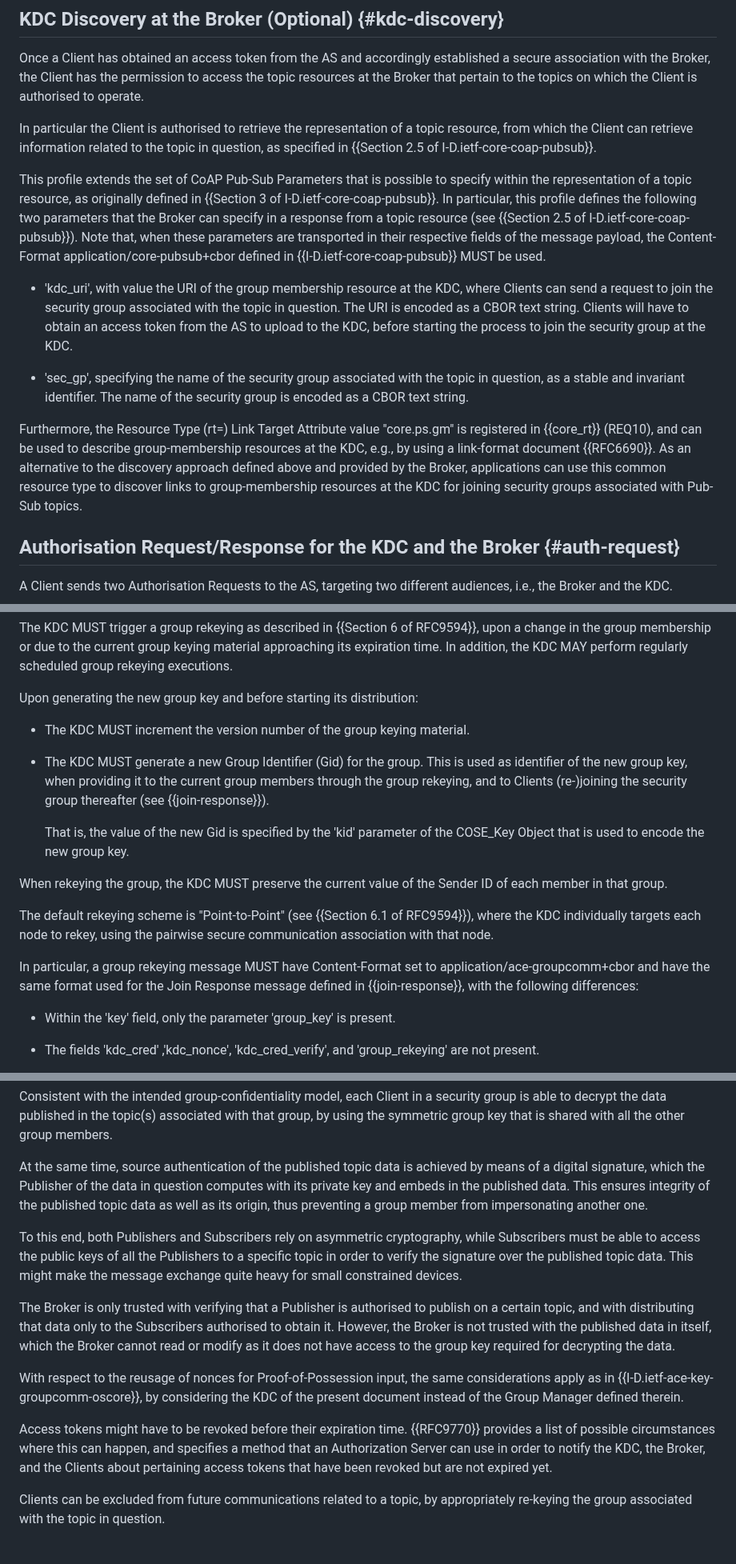
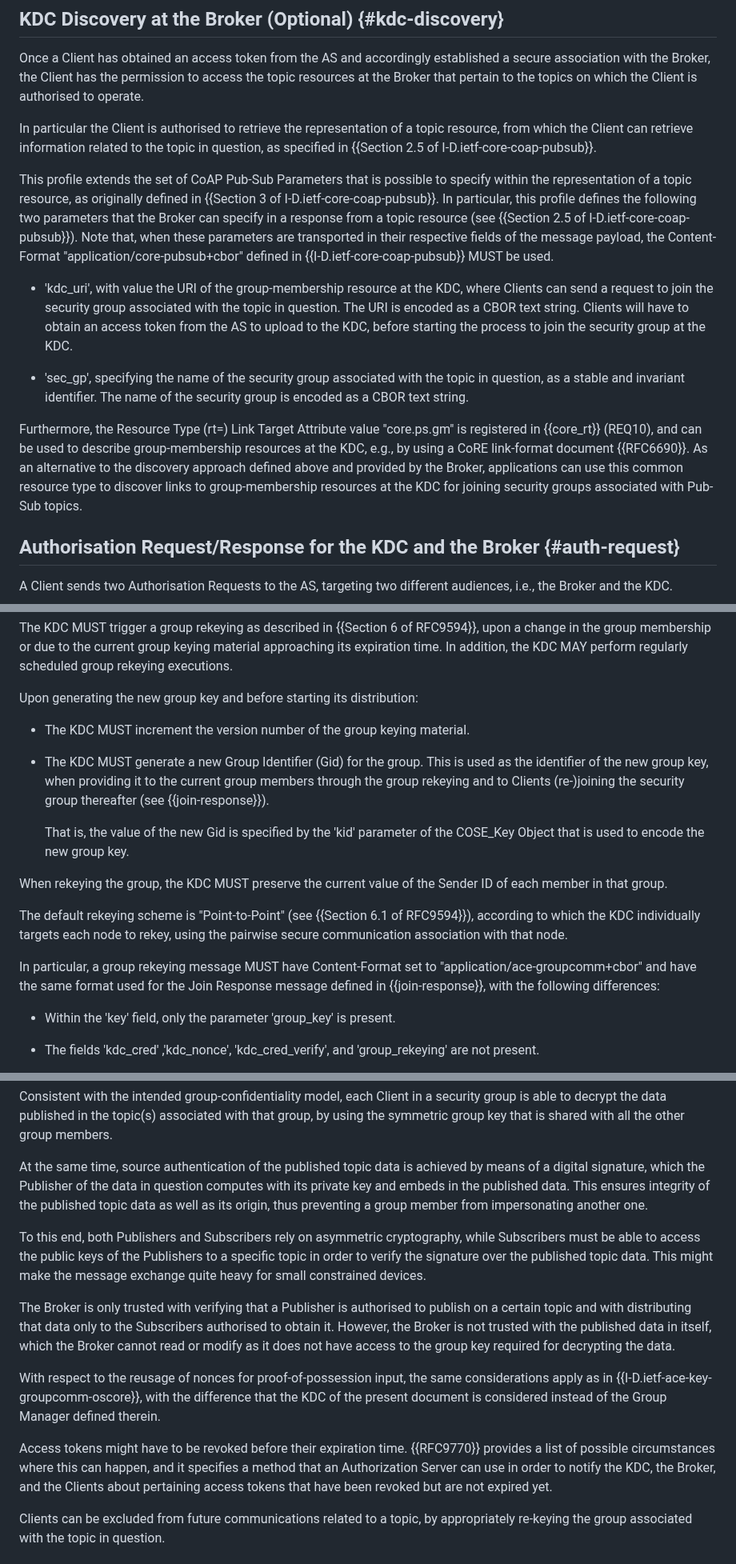
Before and after one commit to ace-wg/pubsub-profile, a Markdown page: draft-ietf-ace-coap-pubsub-profile.md, 3 parts joined by grey strips. Shown at 80% size. GitHub-like rendering.

```diff
--- a/draft-ietf-ace-coap-pubsub-profile.md
+++ b/draft-ietf-ace-coap-pubsub-profile.md
@@ -288,13 +288,13 @@ Once a Client has obtained an access token from the AS and accordingly establish
 
 In particular the Client is authorised to retrieve the representation of a topic resource, from which the Client can retrieve information related to the topic in question, as specified in {{Section 2.5 of I-D.ietf-core-coap-pubsub}}.
 
-This profile extends the set of CoAP Pub-Sub Parameters that is possible to specify within the representation of a topic resource, as originally defined in {{Section 3 of I-D.ietf-core-coap-pubsub}}. In particular, this profile defines the following two parameters that the Broker can specify in a response from a topic resource (see {{Section 2.5 of I-D.ietf-core-coap-pubsub}}). Note that, when these parameters are transported in their respective fields of the message payload, the Content-Format application/core-pubsub+cbor defined in {{I-D.ietf-core-coap-pubsub}} MUST be used.
+This profile extends the set of CoAP Pub-Sub Parameters that is possible to specify within the representation of a topic resource, as originally defined in {{Section 3 of I-D.ietf-core-coap-pubsub}}. In particular, this profile defines the following two parameters that the Broker can specify in a response from a topic resource (see {{Section 2.5 of I-D.ietf-core-coap-pubsub}}). Note that, when these parameters are transported in their respective fields of the message payload, the Content-Format "application/core-pubsub+cbor" defined in {{I-D.ietf-core-coap-pubsub}} MUST be used.
 
-* 'kdc_uri', with value the URI of the group membership resource at the KDC, where Clients can send a request to join the security group associated with the topic in question. The URI is encoded as a CBOR text string. Clients will have to obtain an access token from the AS to upload to the KDC, before starting the process to join the security group at the KDC.
+* 'kdc_uri', with value the URI of the group-membership resource at the KDC, where Clients can send a request to join the security group associated with the topic in question. The URI is encoded as a CBOR text string. Clients will have to obtain an access token from the AS to upload to the KDC, before starting the process to join the security group at the KDC.
 
 * 'sec_gp', specifying the name of the security group associated with the topic in question, as a stable and invariant identifier. The name of the security group is encoded as a CBOR text string.
 
-Furthermore, the Resource Type (rt=) Link Target Attribute value "core.ps.gm" is registered in {{core_rt}} (REQ10), and can be used to describe group-membership resources at the KDC, e.g., by using a link-format document {{RFC6690}}. As an alternative to the discovery approach defined above and provided by the Broker, applications can use this common resource type to discover links to group-membership resources at the KDC for joining security groups associated with Pub-Sub topics.
+Furthermore, the Resource Type (rt=) Link Target Attribute value "core.ps.gm" is registered in {{core_rt}} (REQ10), and can be used to describe group-membership resources at the KDC, e.g., by using a CoRE link-format document {{RFC6690}}. As an alternative to the discovery approach defined above and provided by the Broker, applications can use this common resource type to discover links to group-membership resources at the KDC for joining security groups associated with Pub-Sub topics.
 
 ## Authorisation Request/Response for the KDC and the Broker {#auth-request}
 
@@ -729,15 +729,15 @@ Upon generating the new group key and before starting its distribution:
 
 * The KDC MUST increment the version number of the group keying material.
 
-* The KDC MUST generate a new Group Identifier (Gid) for the group. This is used as identifier of the new group key, when providing it to the current group members through the group rekeying, and to Clients (re-)joining the security group thereafter (see {{join-response}}).
+* The KDC MUST generate a new Group Identifier (Gid) for the group. This is used as the identifier of the new group key, when providing it to the current group members through the group rekeying and to Clients (re-)joining the security group thereafter (see {{join-response}}).
 
   That is, the value of the new Gid is specified by the 'kid' parameter of the COSE\_Key Object that is used to encode the new group key.
 
 When rekeying the group, the KDC MUST preserve the current value of the Sender ID of each member in that group.
 
-The default rekeying scheme is "Point-to-Point" (see {{Section 6.1 of RFC9594}}), where the KDC individually targets each node to rekey, using the pairwise secure communication association with that node.
+The default rekeying scheme is "Point-to-Point" (see {{Section 6.1 of RFC9594}}), according to which the KDC individually targets each node to rekey, using the pairwise secure communication association with that node.
 
-In particular, a group rekeying message MUST have Content-Format set to application/ace-groupcomm+cbor and have the same format used for the Join Response message defined in {{join-response}}, with the following differences:
+In particular, a group rekeying message MUST have Content-Format set to "application/ace-groupcomm+cbor" and have the same format used for the Join Response message defined in {{join-response}}, with the following differences:
 
 * Within the 'key' field, only the parameter 'group_key' is present.
 
@@ -925,13 +925,13 @@ Consistent with the intended group-confidentiality model, each Client in a secur
 
 At the same time, source authentication of the published topic data is achieved by means of a digital signature, which the Publisher of the data in question computes with its private key and embeds in the published data. This ensures integrity of the published topic data as well as its origin, thus preventing a group member from impersonating another one.
 
-To this end, both Publishers and Subscribers rely on asymmetric cryptography, while Subscribers must be able to access the public keys of all the Publishers to a specific topic in order to verify the signature over the published topic data. This might make the message exchange quite heavy for small constrained devices.
+To this end, both Publishers and Subscribers rely on asymmetric cryptography, while Subscribers must be able to access the public keys of the Publishers to a specific topic in order to verify the signature over the published topic data. This might make the message exchange quite heavy for small constrained devices.
 
-The Broker is only trusted with verifying that a Publisher is authorised to publish on a certain topic, and with distributing that data only to the Subscribers authorised to obtain it. However, the Broker is not trusted with the published data in itself, which the Broker cannot read or modify as it does not have access to the group key required for decrypting the data.
+The Broker is only trusted with verifying that a Publisher is authorised to publish on a certain topic and with distributing that data only to the Subscribers authorised to obtain it. However, the Broker is not trusted with the published data in itself, which the Broker cannot read or modify as it does not have access to the group key required for decrypting the data.
 
-With respect to the reusage of nonces for Proof-of-Possession input, the same considerations apply as in {{I-D.ietf-ace-key-groupcomm-oscore}}, by considering the KDC of the present document instead of the Group Manager defined therein.
+With respect to the reusage of nonces for proof-of-possession input, the same considerations apply as in {{I-D.ietf-ace-key-groupcomm-oscore}}, with the difference that the KDC of the present document is considered instead of the Group Manager defined therein.
 
-Access tokens might have to be revoked before their expiration time. {{RFC9770}} provides a list of possible circumstances where this can happen, and specifies a method that an Authorization Server can use in order to notify the KDC, the Broker, and the Clients about pertaining access tokens that have been revoked but are not expired yet.
+Access tokens might have to be revoked before their expiration time. {{RFC9770}} provides a list of possible circumstances where this can happen, and it specifies a method that an Authorization Server can use in order to notify the KDC, the Broker, and the Clients about pertaining access tokens that have been revoked but are not expired yet.
 
 Clients can be excluded from future communications related to a topic, by appropriately re-keying the group associated with the topic in question.
 
```
Also changed, not shown: other parts of draft-ietf-ace-coap-pubsub-profile.md (+55 -55 lines).
